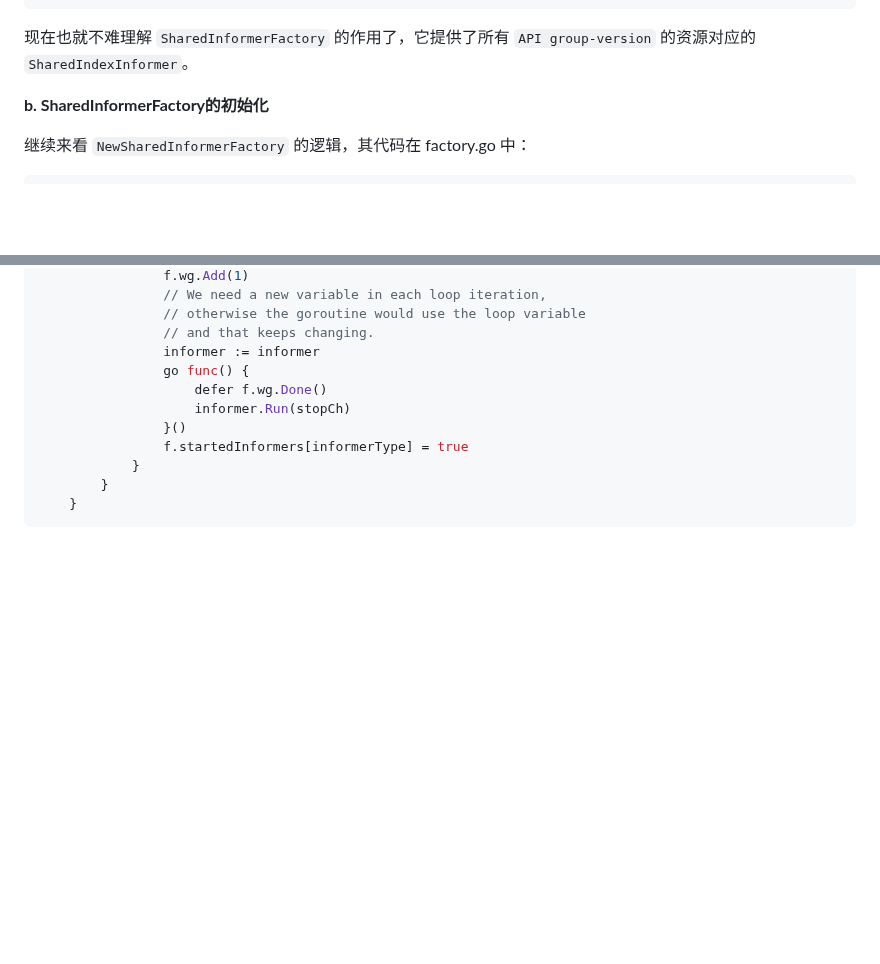
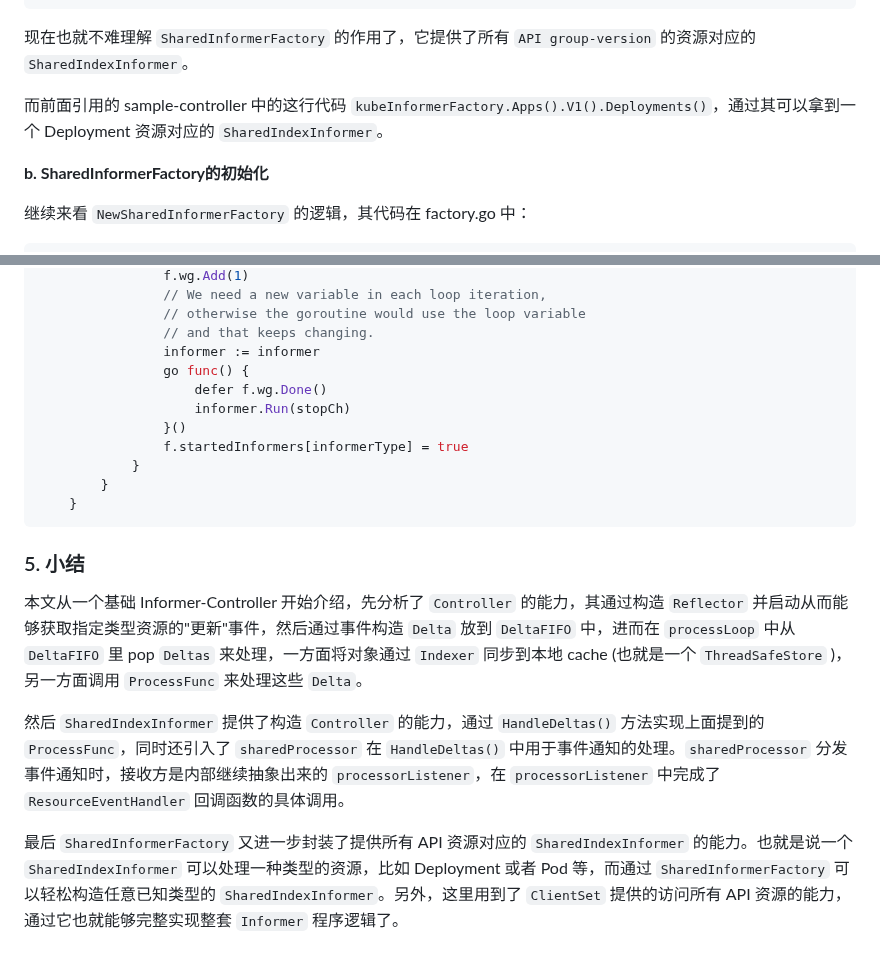
Before and after one commit to ahwhy/myCfgLib, a Markdown page: kubernetes/client-go/07-client-go源码分析之Informer.md, 2 parts joined by grey strips. GitHub-like rendering; blank space fills up the shorter version.

````diff
--- a/kubernetes/client-go/07-client-go源码分析之Informer.md
+++ b/kubernetes/client-go/07-client-go源码分析之Informer.md
@@ -955,6 +967,8 @@ Informer 通过一个 `Controller` 对象来定义，本身结构很简单，在
 	}
 ```
 现在也就不难理解 `SharedInformerFactory` 的作用了，它提供了所有 `API group-version` 的资源对应的 `SharedIndexInformer`。
+
+而前面引用的 sample-controller 中的这行代码 `kubeInformerFactory.Apps().V1().Deployments()`，通过其可以拿到一个 Deployment 资源对应的 `SharedIndexInformer`。
 
 **b. SharedInformerFactory的初始化**
 
@@ -1022,3 +1036,11 @@ Informer 通过一个 `Controller` 对象来定义，本身结构很简单，在
 		}
 	}
 ```
+
+### 5. 小结
+
+本文从一个基础 Informer-Controller 开始介绍，先分析了 `Controller` 的能力，其通过构造 `Reflector` 并启动从而能够获取指定类型资源的"更新"事件，然后通过事件构造 `Delta` 放到 `DeltaFIFO` 中，进而在 `processLoop` 中从 `DeltaFIFO` 里 pop `Deltas` 来处理，一方面将对象通过 `Indexer` 同步到本地 cache (也就是一个 `ThreadSafeStore` )，另一方面调用 `ProcessFunc` 来处理这些 `Delta`。
+
+然后 `SharedIndexInformer` 提供了构造 `Controller` 的能力，通过 `HandleDeltas()` 方法实现上面提到的 `ProcessFunc`，同时还引入了 `sharedProcessor` 在 `HandleDeltas()` 中用于事件通知的处理。`sharedProcessor` 分发事件通知时，接收方是内部继续抽象出来的 `processorListener`，在 `processorListener` 中完成了 `ResourceEventHandler` 回调函数的具体调用。
+
+最后 `SharedInformerFactory` 又进一步封装了提供所有 API 资源对应的 `SharedIndexInformer` 的能力。也就是说一个 `SharedIndexInformer` 可以处理一种类型的资源，比如 Deployment 或者 Pod 等，而通过 `SharedInformerFactory` 可以轻松构造任意已知类型的 `SharedIndexInformer`。另外，这里用到了 `ClientSet` 提供的访问所有 API 资源的能力，通过它也就能够完整实现整套 `Informer` 程序逻辑了。
````
Also changed, not shown: other parts of kubernetes/client-go/07-client-go源码分析之Informer.md (+63 -51 lines), kubernetes/client-go/06-client-go源码分析之Reflector.md (+1 -1 lines).
